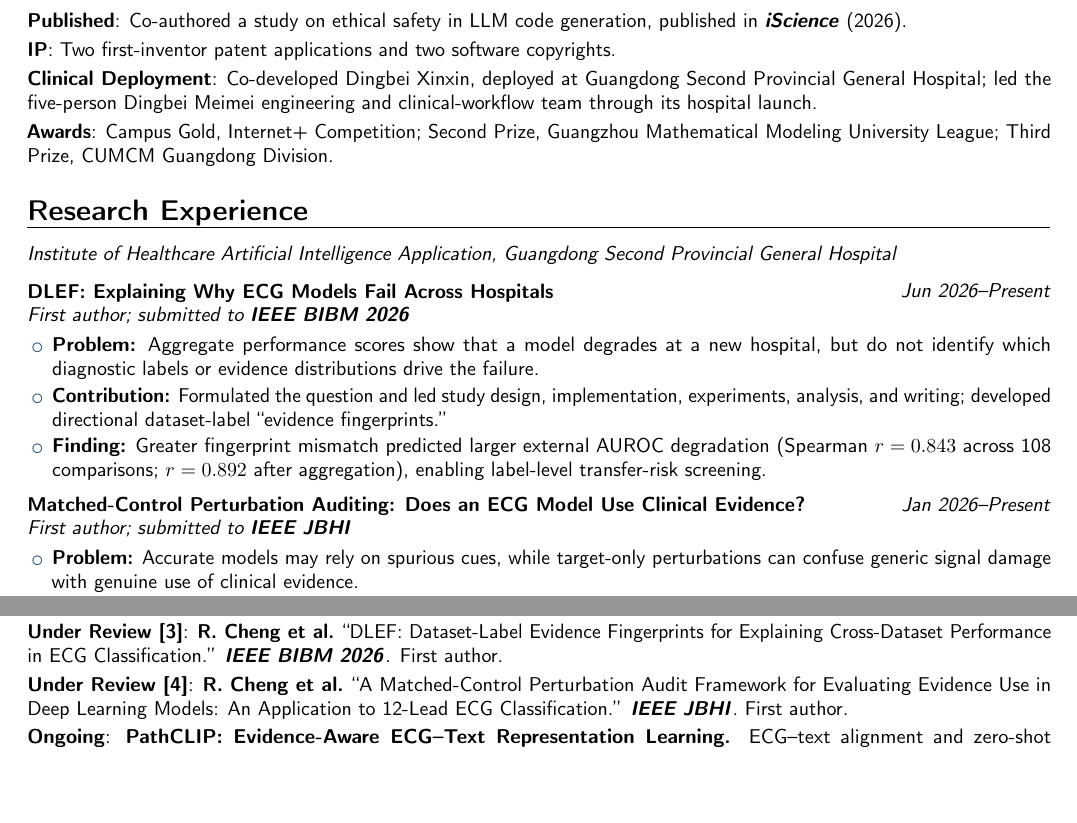
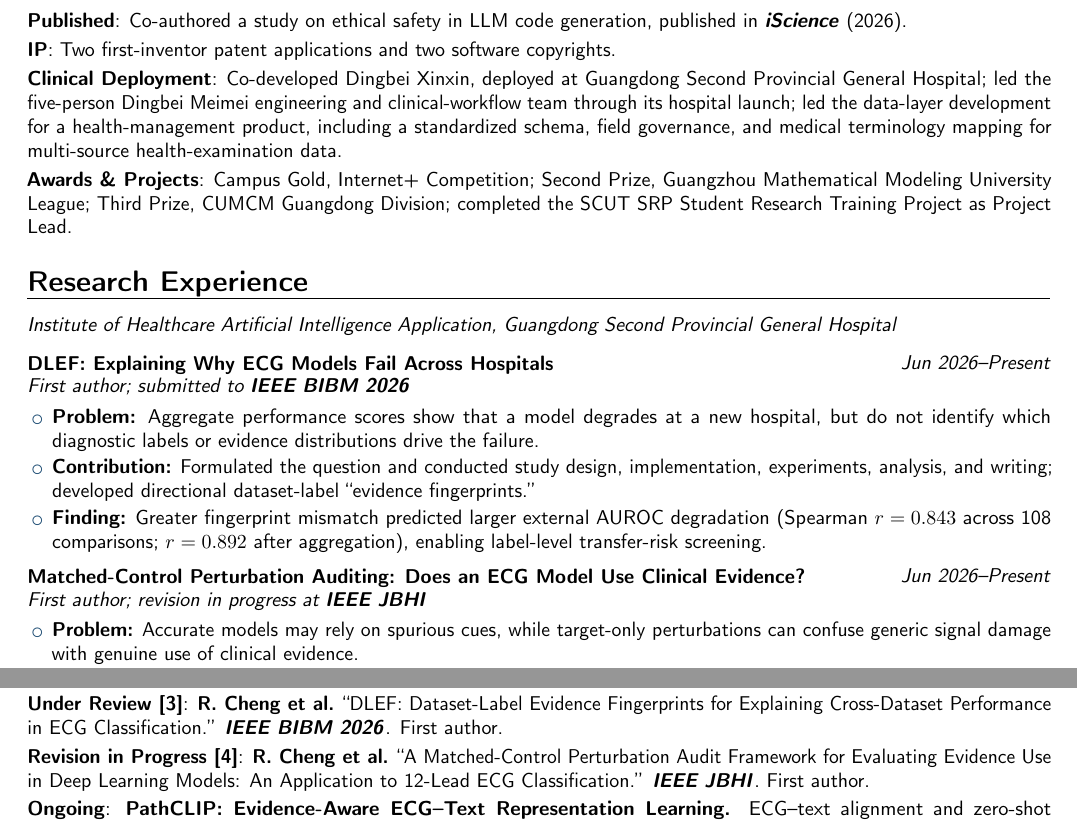
Before and after one commit to CRF2004/crf2004.github.io, a LaTeX CV (cv/rongfeng-cheng-cv.tex): two parts of pages 1 and 2 of 2, joined at a grey line, cut so that both start at the same text, the shorter picture padded with empty space. Compiled offline with pdfLaTeX.

Commit message:
Update Chinese and English CV content

```diff
--- a/cv/rongfeng-cheng-cv.tex
+++ b/cv/rongfeng-cheng-cv.tex
@@ -52,18 +52,18 @@
 \section{Selected Achievements \& Deployed Work}
 \cvitem{Published}{Co-authored a study on ethical safety in LLM code generation, published in \textbf{\textit{iScience}} (2026).}
 \cvitem{IP}{Two first-inventor patent applications and two software copyrights.}
-\cvitem{Clinical Deployment}{Co-developed Dingbei Xinxin, deployed at Guangdong Second Provincial General Hospital; led the five-person Dingbei Meimei engineering and clinical-workflow team through its hospital launch.}
-\cvitem{Awards}{Campus Gold, Internet+ Competition; Second Prize, Guangzhou Mathematical Modeling University League; Third Prize, CUMCM Guangdong Division.}
+\cvitem{Clinical Deployment}{Co-developed Dingbei Xinxin, deployed at Guangdong Second Provincial General Hospital; led the five-person Dingbei Meimei engineering and clinical-workflow team through its hospital launch; led the data-layer development for a health-management product, including a standardized schema, field governance, and medical terminology mapping for multi-source health-examination data.}
+\cvitem{Awards \& Projects}{Campus Gold, Internet+ Competition; Second Prize, Guangzhou Mathematical Modeling University League; Third Prize, CUMCM Guangdong Division; completed the SCUT SRP Student Research Training Project as Project Lead.}
 
 \section{Research Experience}
 \noindent\textit{\hospitalaffiliation}\par
 \researchentry{Jun 2026--Present}{DLEF: Explaining Why ECG Models Fail Across Hospitals}{First author; submitted to \textbf{IEEE BIBM 2026}}{\begin{itemize}
   \item \textbf{Problem:} Aggregate performance scores show that a model degrades at a new hospital, but do not identify which diagnostic labels or evidence distributions drive the failure.
-  \item \textbf{Contribution:} Formulated the question and led study design, implementation, experiments, analysis, and writing; developed directional dataset-label ``evidence fingerprints.''
+  \item \textbf{Contribution:} Formulated the question and conducted study design, implementation, experiments, analysis, and writing; developed directional dataset-label ``evidence fingerprints.''
   \item \textbf{Finding:} Greater fingerprint mismatch predicted larger external AUROC degradation (Spearman $r=0.843$ across 108 comparisons; $r=0.892$ after aggregation), enabling label-level transfer-risk screening.
 \end{itemize}}
 
-\researchentry{Jan 2026--Present}{Matched-Control Perturbation Auditing: Does an ECG Model Use Clinical Evidence?}{First author; submitted to \textbf{IEEE JBHI}}{\begin{itemize}
+\researchentry{Jun 2026--Present}{Matched-Control Perturbation Auditing: Does an ECG Model Use Clinical Evidence?}{First author; revision in progress at \textbf{IEEE JBHI}}{\begin{itemize}
   \item \textbf{Problem:} Accurate models may rely on spurious cues, while target-only perturbations can confuse generic signal damage with genuine use of clinical evidence.
   \item \textbf{Contribution:} Developed and led a matched-control audit covering clinically defined evidence units, perturbation operators, and frozen-weight external validation.
   \item \textbf{Finding:} Only 6 of 15 model-diagnosis pairs were evidence-supported; matched controls or operator choice changed several conclusions, showing that strong external performance alone does not establish clinically intended evidence use.
@@ -95,7 +95,7 @@
 \cvitem{Published [1]}{J. He, S. Qin, H. Zou, et al., \textbf{R. Cheng}, H. Zhang, and W. Cheng. ``CodeSafetyBench: Evaluating and Improving Ethical Safety in Large Language Model Code Generation.'' \textbf{\textit{iScience}}, 2026. \href{https://doi.org/10.1016/j.isci.2026.115073}{doi:10.1016/j.isci.2026.115073}.}
 \cvitem{Revised [2]}{``Implicit Medical Ethical Deficits in Large Language Models: A Benchmarking and Alignment Study.'' \textbf{\textit{Nature Communications}}; led the revision-stage experiments for the response to reviewers.}
 \cvitem{Under Review [3]}{\textbf{R. Cheng et al.} ``DLEF: Dataset-Label Evidence Fingerprints for Explaining Cross-Dataset Performance in ECG Classification.'' \textbf{\textit{IEEE BIBM 2026}}. First author.}
-\cvitem{Under Review [4]}{\textbf{R. Cheng et al.} ``A Matched-Control Perturbation Audit Framework for Evaluating Evidence Use in Deep Learning Models: An Application to 12-Lead ECG Classification.'' \textbf{\textit{IEEE JBHI}}. First author.}
+\cvitem{Revision in Progress [4]}{\textbf{R. Cheng et al.} ``A Matched-Control Perturbation Audit Framework for Evaluating Evidence Use in Deep Learning Models: An Application to 12-Lead ECG Classification.'' \textbf{\textit{IEEE JBHI}}. First author.}
 \cvitem{Ongoing}{\textbf{PathCLIP: Evidence-Aware ECG--Text Representation Learning.} ECG--text alignment and zero-shot recognition with matched-count, permuted-hierarchy, residual-only, and held-out-label controls.}
 
 % Keep the Skills taxonomy aligned with the web CV.
```
Also changed, not shown: cv/rongfeng-cheng-cv-zh.tex (+5 -5 lines), 2 other files.
